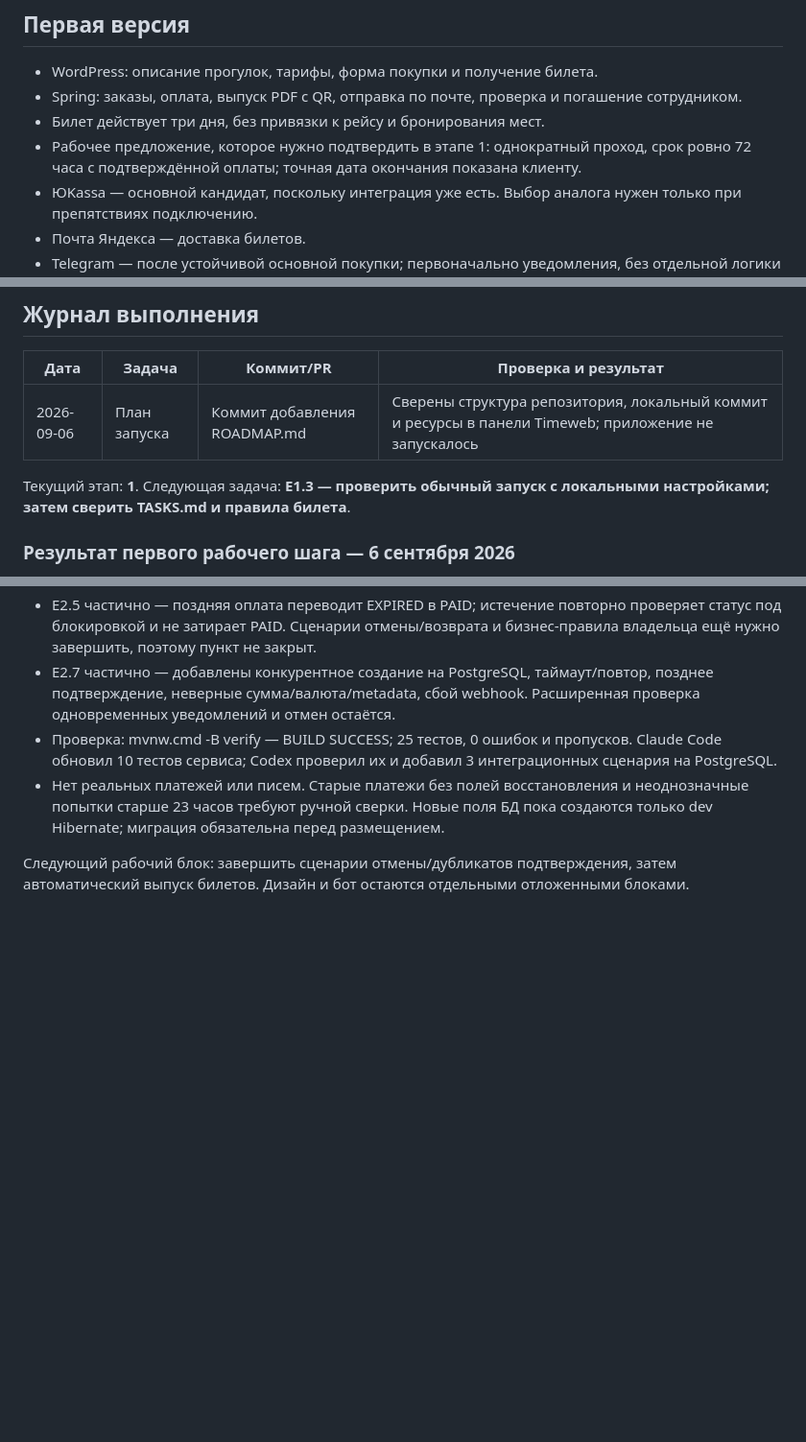
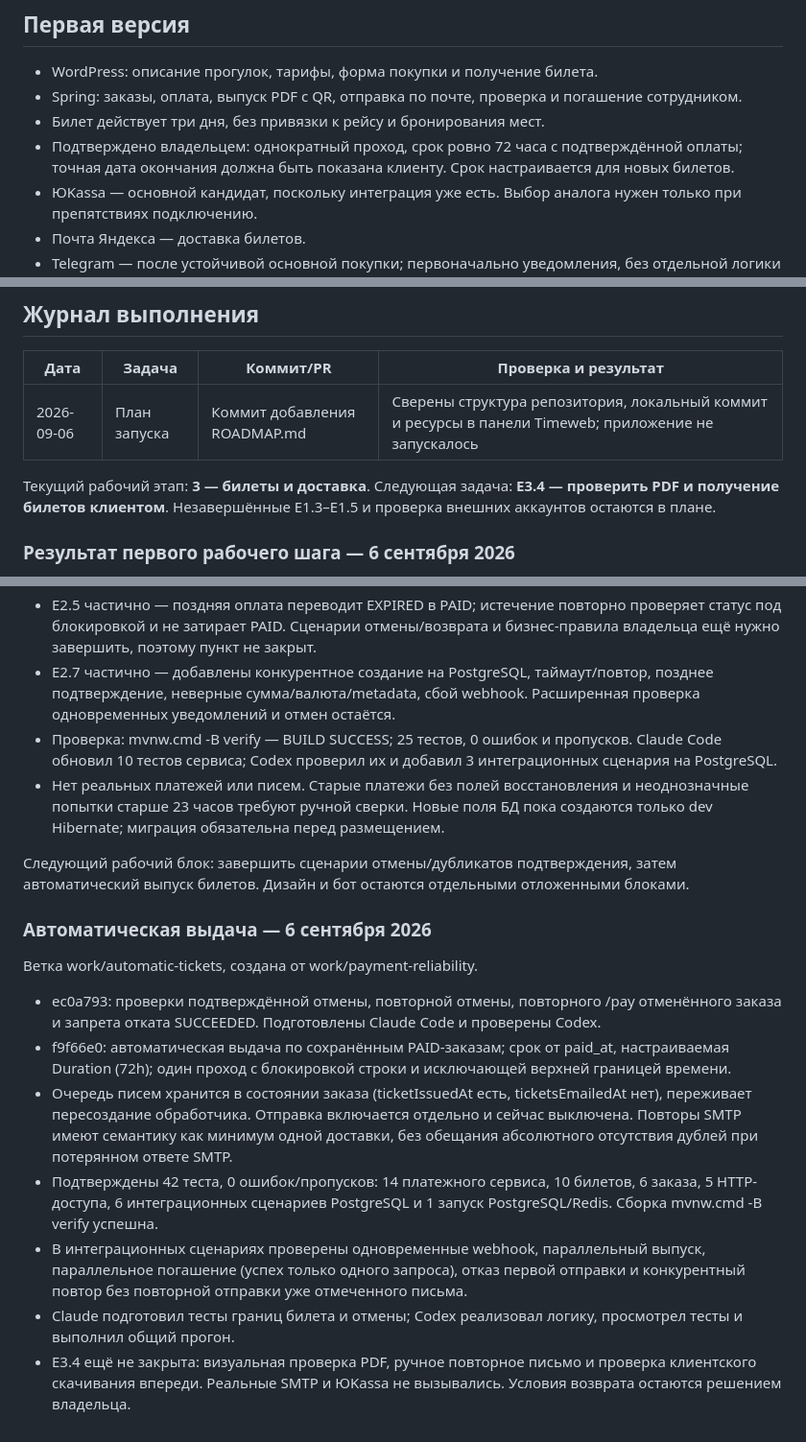
Before and after one commit to Alexjuzz/water-tours, a Markdown page: ROADMAP.md, 3 parts joined by grey strips. Shown at 96% size. Drawn GitHub-style; blank space fills up the shorter version.

```diff
--- a/ROADMAP.md
+++ b/ROADMAP.md
@@ -9,7 +9,7 @@
 - WordPress: описание прогулок, тарифы, форма покупки и получение билета.
 - Spring: заказы, оплата, выпуск PDF с QR, отправка по почте, проверка и погашение сотрудником.
 - Билет действует три дня, без привязки к рейсу и бронирования мест.
-- Рабочее предложение, которое нужно подтвердить в этапе 1: однократный проход, срок ровно 72 часа с подтверждённой оплаты; точная дата окончания показана клиенту.
+- Подтверждено владельцем: однократный проход, срок ровно 72 часа с подтверждённой оплаты; точная дата окончания должна быть показана клиенту. Срок настраивается для новых билетов.
 - ЮKassa — основной кандидат, поскольку интеграция уже есть. Выбор аналога нужен только при препятствиях подключению.
 - Почта Яндекса — доставка билетов.
 - Telegram — после устойчивой основной покупки; первоначально уведомления, без отдельной логики заказов.
@@ -170,7 +170,7 @@
 |---|---|---|---|
 | 2026-09-06 | План запуска | Коммит добавления ROADMAP.md | Сверены структура репозитория, локальный коммит и ресурсы в панели Timeweb; приложение не запускалось |
 
-Текущий этап: **1**. Следующая задача: **E1.3 — проверить обычный запуск с локальными настройками; затем сверить TASKS.md и правила билета**.
+Текущий рабочий этап: **3 — билеты и доставка**. Следующая задача: **E3.4 — проверить PDF и получение билетов клиентом**. Незавершённые E1.3–E1.5 и проверка внешних аккаунтов остаются в плане.
 
 ### Результат первого рабочего шага — 6 сентября 2026
 
@@ -204,3 +204,14 @@
 - Нет реальных платежей или писем. Старые платежи без полей восстановления и неоднозначные попытки старше 23 часов требуют ручной сверки. Новые поля БД пока создаются только dev Hibernate; миграция обязательна перед размещением.
 
 Следующий рабочий блок: завершить сценарии отмены/дубликатов подтверждения, затем автоматический выпуск билетов. Дизайн и бот остаются отдельными отложенными блоками.
+### Автоматическая выдача — 6 сентября 2026
+
+Ветка work/automatic-tickets, создана от work/payment-reliability.
+
+- ec0a793: проверки подтверждённой отмены, повторной отмены, повторного /pay отменённого заказа и запрета отката SUCCEEDED. Подготовлены Claude Code и проверены Codex.
+- f9f66e0: автоматическая выдача по сохранённым PAID-заказам; срок от paid_at, настраиваемая Duration (72h); один проход с блокировкой строки и исключающей верхней границей времени.
+- Очередь писем хранится в состоянии заказа (ticketIssuedAt есть, ticketsEmailedAt нет), переживает пересоздание обработчика. Отправка включается отдельно и сейчас выключена. Повторы SMTP имеют семантику как минимум одной доставки, без обещания абсолютного отсутствия дублей при потерянном ответе SMTP.
+- Подтверждены 42 теста, 0 ошибок/пропусков: 14 платежного сервиса, 10 билетов, 6 заказа, 5 HTTP-доступа, 6 интеграционных сценариев PostgreSQL и 1 запуск PostgreSQL/Redis. Сборка mvnw.cmd -B verify успешна.
+- В интеграционных сценариях проверены одновременные webhook, параллельный выпуск, параллельное погашение (успех только одного запроса), отказ первой отправки и конкурентный повтор без повторной отправки уже отмеченного письма.
+- Claude подготовил тесты границ билета и отмены; Codex реализовал логику, просмотрел тесты и выполнил общий прогон.
+- E3.4 ещё не закрыта: визуальная проверка PDF, ручное повторное письмо и проверка клиентского скачивания впереди. Реальные SMTP и ЮKassa не вызывались. Условия возврата остаются решением владельца.
```
Also changed, not shown: other parts of ROADMAP.md (+6 -6 lines), README.md (+22 -0 lines).
